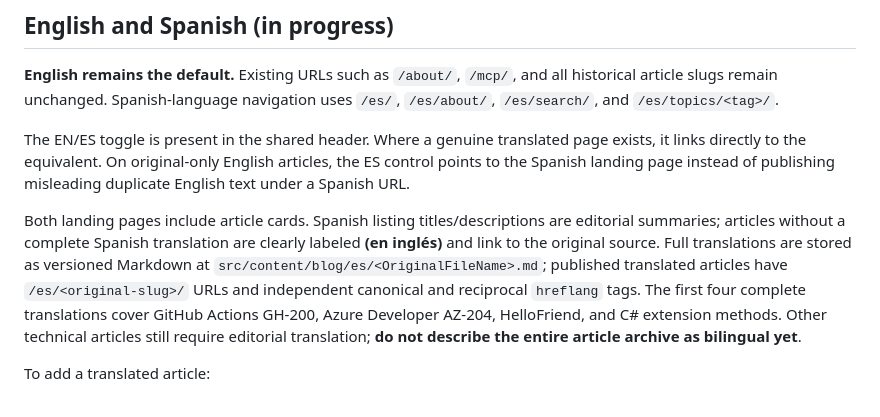
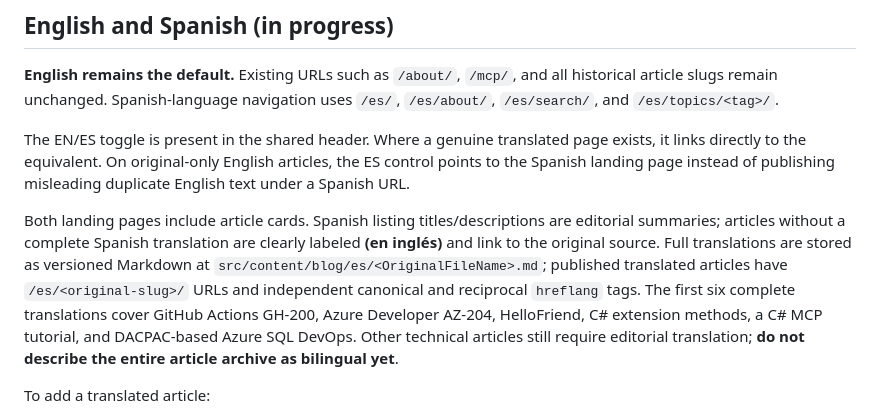
Before and after one commit to LuisiitoDev/ossified-osiris, a Markdown page: README.md, the part around the change. Drawn GitHub-style.

Commit message:
feat(i18n): register six complete Spanish technical article translations

```diff
--- a/README.md
+++ b/README.md
@@ -224,7 +224,7 @@ You need Chrome installed. The workflow additionally verifies the Netlify commit
 
 The EN/ES toggle is present in the shared header. Where a genuine translated page exists, it links directly to the equivalent. On original-only English articles, the ES control points to the Spanish landing page instead of publishing misleading duplicate English text under a Spanish URL.
 
-Both landing pages include article cards. Spanish listing titles/descriptions are editorial summaries; articles without a complete Spanish translation are clearly labeled **(en inglés)** and link to the original source. Full translations are stored as versioned Markdown at `src/content/blog/es/<OriginalFileName>.md`; published translated articles have `/es/<original-slug>/` URLs and independent canonical and reciprocal `hreflang` tags. The first four complete translations cover GitHub Actions GH-200, Azure Developer AZ-204, HelloFriend, and C# extension methods. Other technical articles still require editorial translation; **do not describe the entire article archive as bilingual yet**.
+Both landing pages include article cards. Spanish listing titles/descriptions are editorial summaries; articles without a complete Spanish translation are clearly labeled **(en inglés)** and link to the original source. Full translations are stored as versioned Markdown at `src/content/blog/es/<OriginalFileName>.md`; published translated articles have `/es/<original-slug>/` URLs and independent canonical and reciprocal `hreflang` tags. The first six complete translations cover GitHub Actions GH-200, Azure Developer AZ-204, HelloFriend, C# extension methods, a C# MCP tutorial, and DACPAC-based Azure SQL DevOps. Other technical articles still require editorial translation; **do not describe the entire article archive as bilingual yet**.
 
 To add a translated article:
 1. Create `src/content/blog/es/OriginalFileName.md`, preserving its images, links, publication date and tags. Set `lang: 'es'` and translate the title, description and prose without changing code or technical assertions.
```
